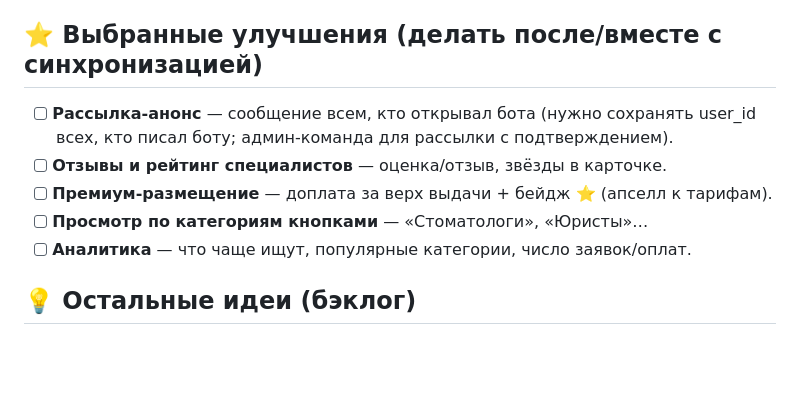
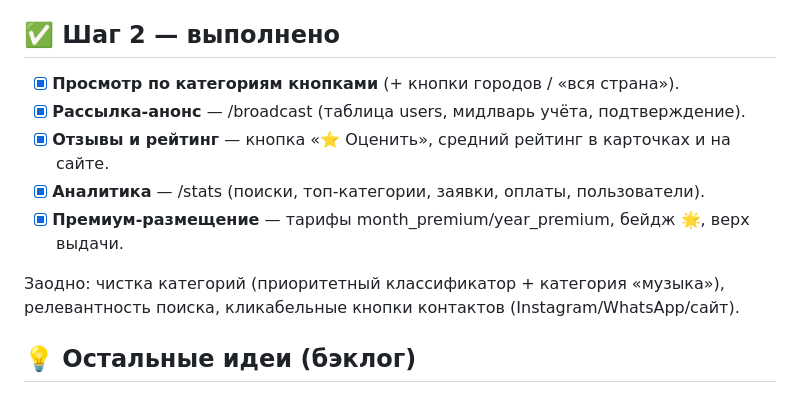
Before and after one commit to podslushanonl/podslushano-bot, a Markdown page: docs/ROADMAP.md, the part around the change. GitHub-like rendering; blank space fills up the shorter version.

Commit message:
ROADMAP: шаг 2 выполнен

```diff
--- a/docs/ROADMAP.md
+++ b/docs/ROADMAP.md
@@ -11,13 +11,15 @@
   - **Нужно от владельца:** HTML одной карточки специалиста с их страницы,
     чтобы подогнать вёрстку 1-в-1 (вставится блоком «Custom HTML» в WordPress).
 
-## ⭐ Выбранные улучшения (делать после/вместе с синхронизацией)
-- [ ] **Рассылка-анонс** — сообщение всем, кто открывал бота (нужно сохранять
-      user_id всех, кто писал боту; админ-команда для рассылки с подтверждением).
-- [ ] **Отзывы и рейтинг специалистов** — оценка/отзыв, звёзды в карточке.
-- [ ] **Премиум-размещение** — доплата за верх выдачи + бейдж ⭐ (апселл к тарифам).
-- [ ] **Просмотр по категориям кнопками** — «Стоматологи», «Юристы»…
-- [ ] **Аналитика** — что чаще ищут, популярные категории, число заявок/оплат.
+## ✅ Шаг 2 — выполнено
+- [x] **Просмотр по категориям кнопками** (+ кнопки городов / «вся страна»).
+- [x] **Рассылка-анонс** — /broadcast (таблица users, мидлварь учёта, подтверждение).
+- [x] **Отзывы и рейтинг** — кнопка «⭐ Оценить», средний рейтинг в карточках и на сайте.
+- [x] **Аналитика** — /stats (поиски, топ-категории, заявки, оплаты, пользователи).
+- [x] **Премиум-размещение** — тарифы month_premium/year_premium, бейдж 🌟, верх выдачи.
+
+Заодно: чистка категорий (приоритетный классификатор + категория «музыка»),
+релевантность поиска, кликабельные кнопки контактов (Instagram/WhatsApp/сайт).
 
 ## 💡 Остальные идеи (бэклог)
 - [ ] Календарь событий (русскоязычные мероприятия в NL) + напоминания.
```
